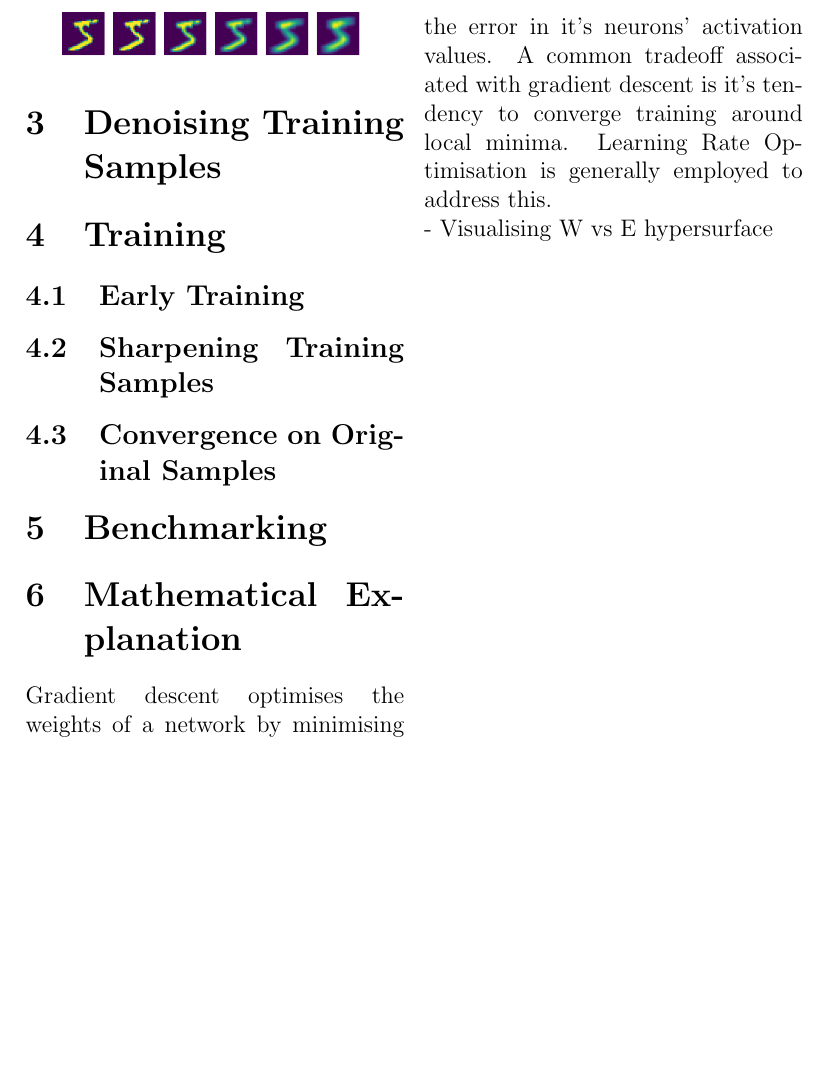
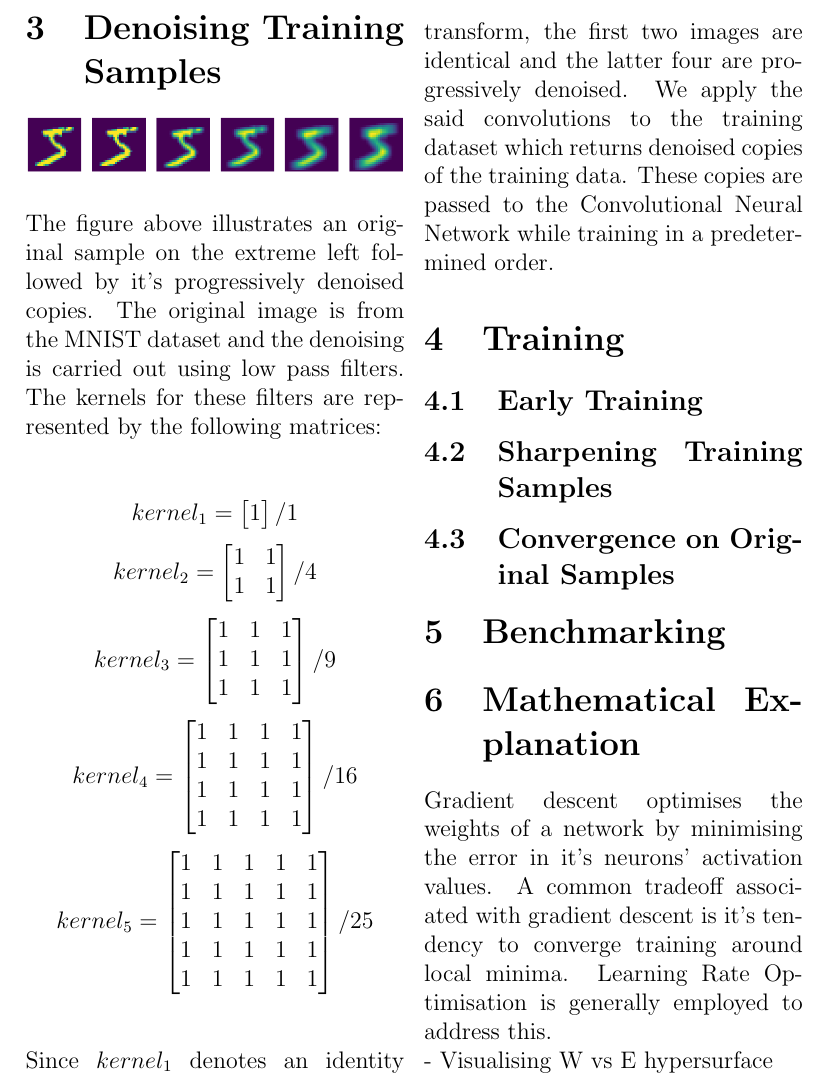
Before and after one commit to sahil3Vedi/Incremental-Optimisation-CNNs, a LaTeX document (document.tex): part of page 2 of 2, cut at the place of the change, the shorter picture padded with empty space. Compiled offline with pdfLaTeX.

Commit message:
completed Denoising Section

```diff
--- a/document.tex
+++ b/document.tex
@@ -23,8 +23,38 @@
 		\\\\
 		It is well established that vision in human infants is blurred and improves it's focus as time passes. We discuss the mathematical working of progressive denoising in Section 6 of this paper.
 
-		\includegraphics[width=150px]{assets/denoise.png}
 		\section{Denoising Training Samples}
+		\includegraphics[width=\linewidth]{assets/denoise.png}
+		\\\\
+		The figure above illustrates an original sample on the extreme left followed by it's progressively denoised copies. The original image is from the MNIST dataset and the denoising is carried out using low pass filters. The kernels for these filters are represented by the following matrices:
+		\\\\
+		$$ kernel_{1} = \begin{bmatrix}
+			1
+		\end{bmatrix} / 1 $$
+		$$ kernel_{2} = \begin{bmatrix}
+			1 & 1 \\
+			1 & 1
+		\end{bmatrix} / 4$$
+		$$ kernel_{3} = \begin{bmatrix}
+			1 & 1 & 1 \\
+			1 & 1 & 1 \\
+			1 & 1 & 1
+		\end{bmatrix} / 9$$
+		$$ kernel_{4} = \begin{bmatrix}
+			1 & 1 & 1 & 1 \\
+			1 & 1 & 1 & 1 \\
+			1 & 1 & 1 & 1 \\
+			1 & 1 & 1 & 1
+		\end{bmatrix} / 16$$
+		$$ kernel_{5} = \begin{bmatrix}
+			1 & 1 & 1 & 1 & 1 \\
+			1 & 1 & 1 & 1 & 1 \\
+			1 & 1 & 1 & 1 & 1 \\
+			1 & 1 & 1 & 1 & 1 \\
+			1 & 1 & 1 & 1 & 1
+		\end{bmatrix} / 25$$
+		\\\\
+		Since $kernel_{1}$ denotes an identity transform, the first two images are identical and the latter four are progressively denoised. We apply the said convolutions to the training dataset which returns denoised copies of the training data. These copies are passed to the Convolutional Neural Network while training in a predetermined order.
 
 		\section{Training}
 			\subsection{Early Training}
```
Also changed, not shown: document.pdf, 1 other file.
